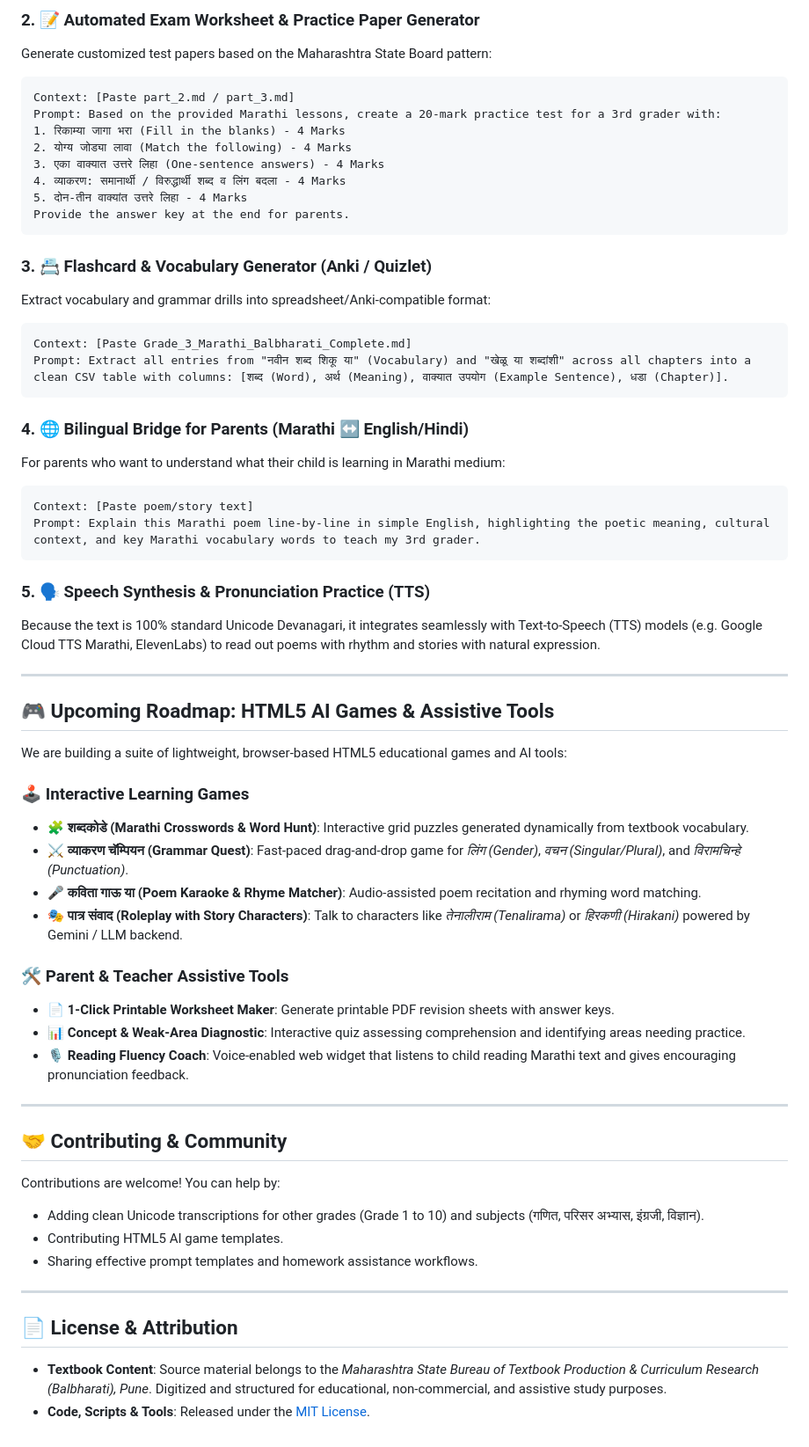
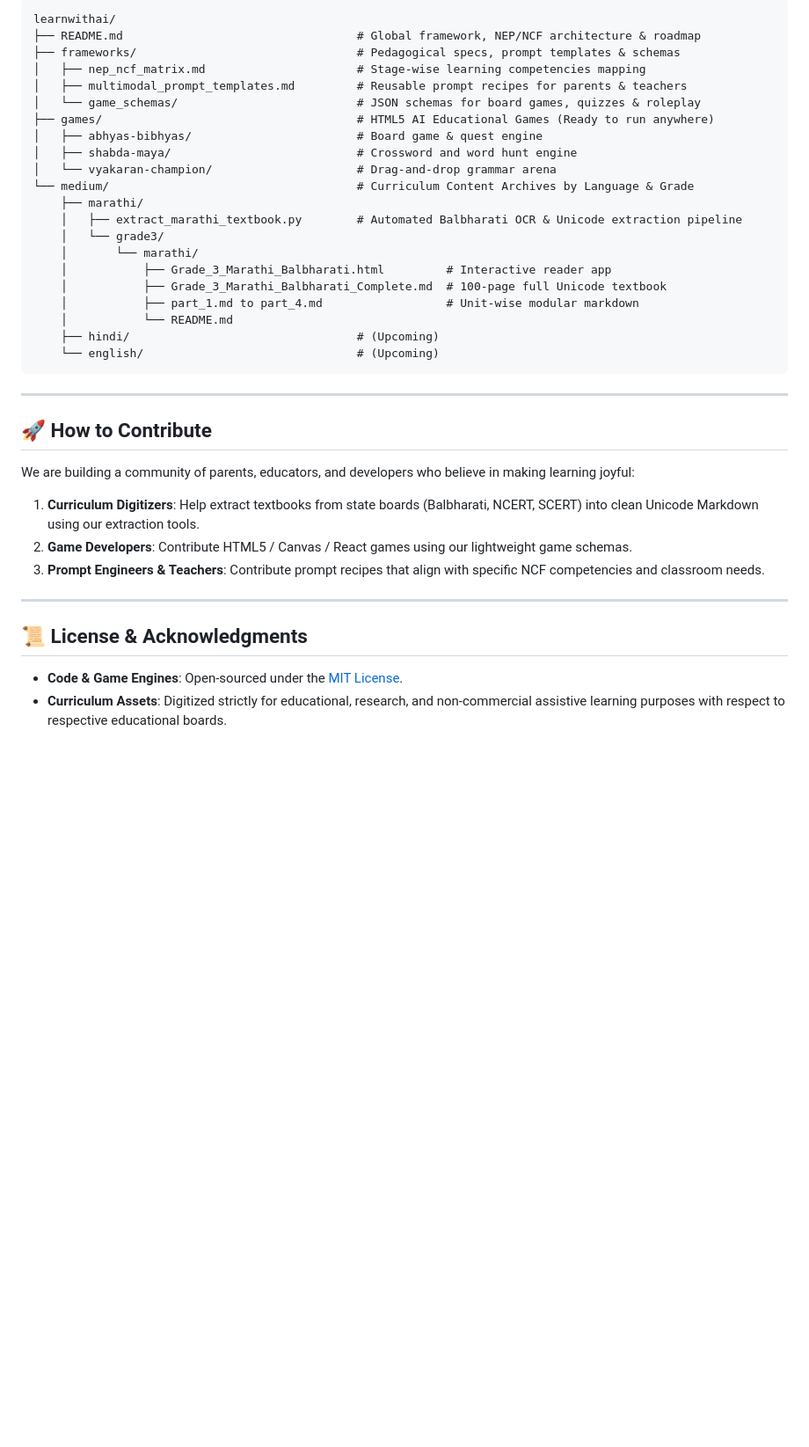
Before and after one commit to parthlawate/learnwithai, a Markdown page: README.md, the part around one of its changes. Shown at 88% size. Rendered like a GitHub page; blank space fills up the shorter version.

Commit message:
Expand README with NEP 2020 & NCF frameworks, multi-modal game engines, and cross-medium architecture

````diff
--- a/README.md
+++ b/README.md
@@ -52,64 +131,39 @@ Task: Answer the student's question using simple Marathi, suitable for an 8-year
 ```
-
-### 2. 📝 Automated Exam Worksheet & Practice Paper Generator
-Generate customized test papers based on the Maharashtra State Board pattern:
-```text
-Context: [Paste part_2.md / part_3.md]
-Prompt: Based on the provided Marathi lessons, create a 20-mark practice test for a 3rd grader with:
-1. रिकाम्या जागा भरा (Fill in the blanks) - 4 Marks
-2. योग्य जोड्या लावा (Match the following) - 4 Marks
-3. एका वाक्यात उत्तरे लिहा (One-sentence answers) - 4 Marks
-4. व्याकरण: समानार्थी / विरुद्धार्थी शब्द व लिंग बदला - 4 Marks
-5. दोन-तीन वाक्यांत उत्तरे लिहा - 4 Marks
-Provide the answer key at the end for parents.
+learnwithai/
+├── README.md                                  # Global framework, NEP/NCF architecture & roadmap
+├── frameworks/                                # Pedagogical specs, prompt templates & schemas
+│   ├── nep_ncf_matrix.md                      # Stage-wise learning competencies mapping
+│   ├── multimodal_prompt_templates.md         # Reusable prompt recipes for parents & teachers
+│   └── game_schemas/                          # JSON schemas for board games, quizzes & roleplay
+├── games/                                     # HTML5 AI Educational Games (Ready to run anywhere)
+│   ├── abhyas-bibhyas/                        # Board game & quest engine
+│   ├── shabda-maya/                           # Crossword and word hunt engine
+│   └── vyakaran-champion/                     # Drag-and-drop grammar arena
+└── medium/                                    # Curriculum Content Archives by Language & Grade
+    ├── marathi/
+    │   ├── extract_marathi_textbook.py        # Automated Balbharati OCR & Unicode extraction pipeline
+    │   └── grade3/
+    │       └── marathi/
+    │           ├── Grade_3_Marathi_Balbharati.html         # Interactive reader app
+    │           ├── Grade_3_Marathi_Balbharati_Complete.md  # 100-page full Unicode textbook
+    │           ├── part_1.md to part_4.md                  # Unit-wise modular markdown
+    │           └── README.md
+    ├── hindi/                                 # (Upcoming)
+    └── english/                               # (Upcoming)
 ```
-
-### 3. 📇 Flashcard & Vocabulary Generator (Anki / Quizlet)
-Extract vocabulary and grammar drills into spreadsheet/Anki-compatible format:
-```text
-Context: [Paste Grade_3_Marathi_Balbharati_Complete.md]
-Prompt: Extract all entries from "नवीन शब्द शिकू या" (Vocabulary) and "खेळू या शब्दांशी" across all chapters into a clean CSV table with columns: [शब्द (Word), अर्थ (Meaning), वाक्यात उपयोग (Example Sentence), धडा (Chapter)].
-```
-
-### 4. 🌐 Bilingual Bridge for Parents (Marathi ↔ English/Hindi)
-For parents who want to understand what their child is learning in Marathi medium:
-```text
-Context: [Paste poem/story text]
-Prompt: Explain this Marathi poem line-by-line in simple English, highlighting the poetic meaning, cultural context, and key Marathi vocabulary words to teach my 3rd grader.
-```
-
-### 5. 🗣️ Speech Synthesis & Pronunciation Practice (TTS)
-Because the text is 100% standard Unicode Devanagari, it integrates seamlessly with Text-to-Speech (TTS) models (e.g. Google Cloud TTS Marathi, ElevenLabs) to read out poems with rhythm and stories with natural expression.
 
 ---
 
-## 🎮 Upcoming Roadmap: HTML5 AI Games & Assistive Tools
+## 🚀 How to Contribute
 
-We are building a suite of lightweight, browser-based HTML5 educational games and AI tools:
-
-### 🕹️ Interactive Learning Games
-- **🧩 शब्दकोडे (Marathi Crosswords & Word Hunt)**: Interactive grid puzzles generated dynamically from textbook vocabulary.
-- **⚔️ व्याकरण चॅम्पियन (Grammar Quest)**: Fast-paced drag-and-drop game for *लिंग (Gender)*, *वचन (Singular/Plural)*, and *विरामचिन्हे (Punctuation)*.
-- **🎤 कविता गाऊ या (Poem Karaoke & Rhyme Matcher)**: Audio-assisted poem recitation and rhyming word matching.
-- **🎭 पात्र संवाद (Roleplay with Story Characters)**: Talk to characters like *तेनालीराम (Tenalirama)* or *हिरकणी (Hirakani)* powered by Gemini / LLM backend.
-
-### 🛠️ Parent & Teacher Assistive Tools
-- **📄 1-Click Printable Worksheet Maker**: Generate printable PDF revision sheets with answer keys.
-- **📊 Concept & Weak-Area Diagnostic**: Interactive quiz assessing comprehension and identifying areas needing practice.
-- **🎙️ Reading Fluency Coach**: Voice-enabled web widget that listens to child reading Marathi text and gives encouraging pronunciation feedback.
+We are building a community of parents, educators, and developers who believe in making learning joyful:
+1. **Curriculum Digitizers**: Help extract textbooks from state boards (Balbharati, NCERT, SCERT) into clean Unicode Markdown using our extraction tools.
+2. **Game Developers**: Contribute HTML5 / Canvas / React games using our lightweight game schemas.
+3. **Prompt Engineers & Teachers**: Contribute prompt recipes that align with specific NCF competencies and classroom needs.
 
 ---
 
-## 🤝 Contributing & Community
+## 📜 License & Acknowledgments
 
-Contributions are welcome! You can help by:
-- Adding clean Unicode transcriptions for other grades (Grade 1 to 10) and subjects (गणित, परिसर अभ्यास, इंग्रजी, विज्ञान).
-- Contributing HTML5 AI game templates.
-- Sharing effective prompt templates and homework assistance workflows.
-
----
-
-## 📄 License & Attribution
-
-- **Textbook Content**: Source material belongs to the *Maharashtra State Bureau of Textbook Production & Curriculum Research (Balbharati), Pune*. Digitized and structured for educational, non-commercial, and assistive study purposes.
-- **Code, Scripts & Tools**: Released under the [MIT License](LICENSE).
+- **Code & Game Engines**: Open-sourced under the [MIT License](LICENSE).
+- **Curriculum Assets**: Digitized strictly for educational, research, and non-commercial assistive learning purposes with respect to respective educational boards.
````
Also changed, not shown: other parts of README.md (+113 -34 lines).
